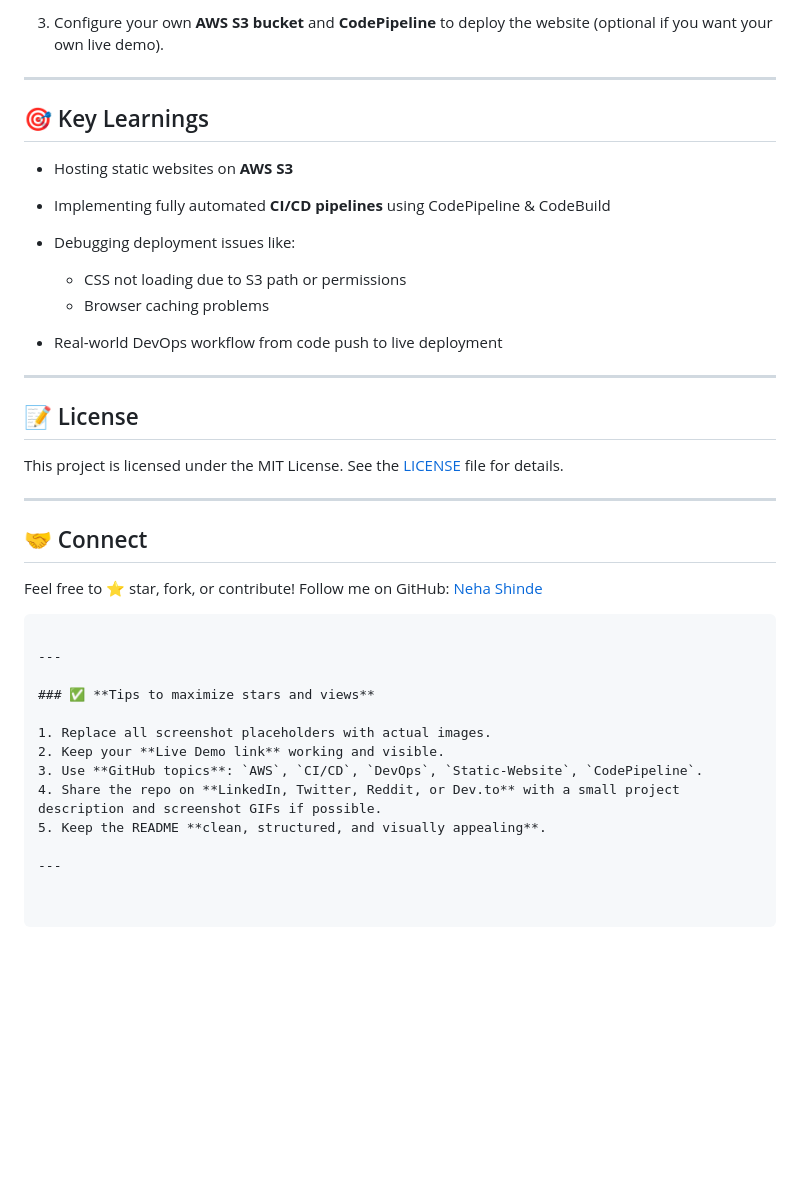
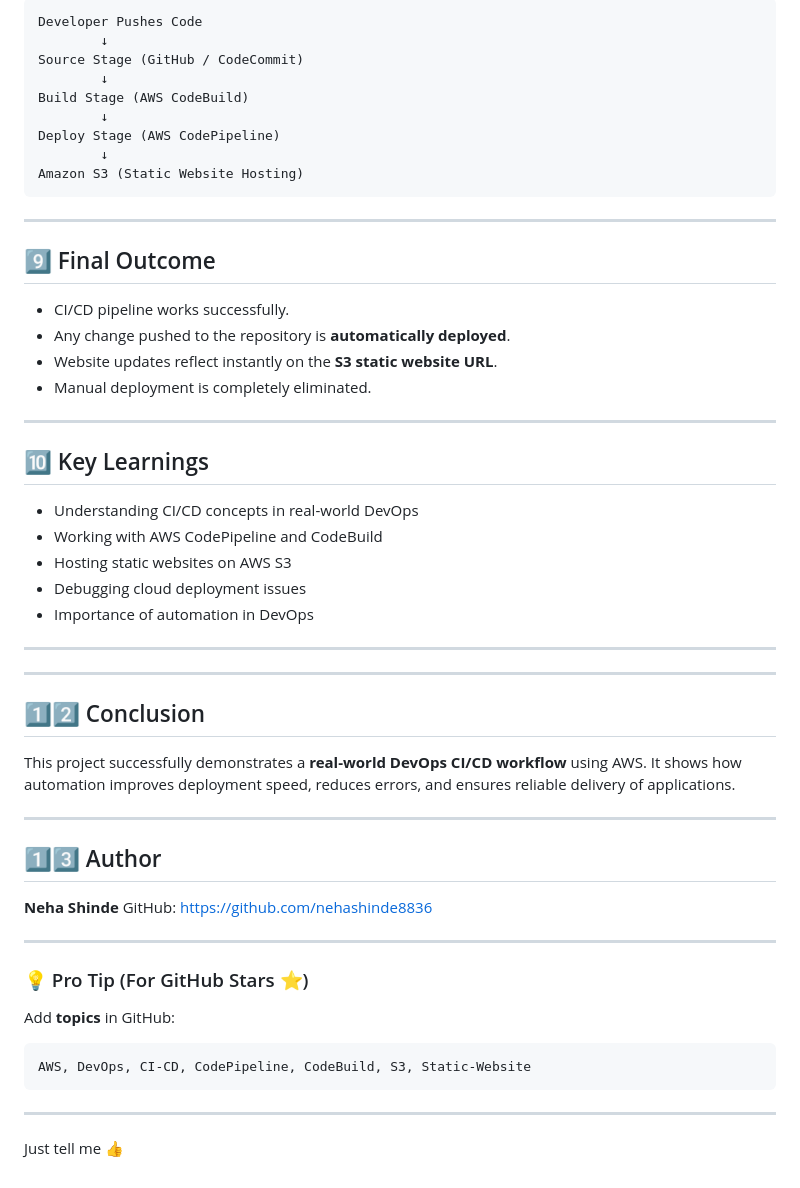
Before and after one commit to nehashinde8836/AWS-CICD-Static-Website, a Markdown page: README.md, the part around one of its changes. Drawn GitHub-style; blank space fills up the shorter version.

````diff
--- a/README.md
+++ b/README.md
@@ -84,45 +71,64 @@ git push origin main
 ```
-
-3. Configure your own **AWS S3 bucket** and **CodePipeline** to deploy the website (optional if you want your own live demo).
-
----
-
-## 🎯 Key Learnings
-
-* Hosting static websites on **AWS S3**
-* Implementing fully automated **CI/CD pipelines** using CodePipeline & CodeBuild
-* Debugging deployment issues like:
-
-  * CSS not loading due to S3 path or permissions
-  * Browser caching problems
-* Real-world DevOps workflow from code push to live deployment
-
----
-
-## 📝 License
-
-This project is licensed under the MIT License. See the [LICENSE](LICENSE) file for details.
-
----
-
-## 🤝 Connect
-
-Feel free to ⭐ star, fork, or contribute!
-Follow me on GitHub: [Neha Shinde](https://github.com/nehashinde8836)
-
+Developer Pushes Code
+        ↓
+Source Stage (GitHub / CodeCommit)
+        ↓
+Build Stage (AWS CodeBuild)
+        ↓
+Deploy Stage (AWS CodePipeline)
+        ↓
+Amazon S3 (Static Website Hosting)
 ```
 
 ---
 
-### ✅ **Tips to maximize stars and views**
 
-1. Replace all screenshot placeholders with actual images.
-2. Keep your **Live Demo link** working and visible.
-3. Use **GitHub topics**: `AWS`, `CI/CD`, `DevOps`, `Static-Website`, `CodePipeline`.
-4. Share the repo on **LinkedIn, Twitter, Reddit, or Dev.to** with a small project description and screenshot GIFs if possible.
-5. Keep the README **clean, structured, and visually appealing**.
+## 9️⃣ Final Outcome
+
+* CI/CD pipeline works successfully.
+* Any change pushed to the repository is **automatically deployed**.
+* Website updates reflect instantly on the **S3 static website URL**.
+* Manual deployment is completely eliminated.
+
+---
+
+## 🔟 Key Learnings
+
+* Understanding CI/CD concepts in real-world DevOps
+* Working with AWS CodePipeline and CodeBuild
+* Hosting static websites on AWS S3
+* Debugging cloud deployment issues
+* Importance of automation in DevOps
 
 ---
 
 
+---
+
+## 1️⃣2️⃣ Conclusion
+
+This project successfully demonstrates a **real-world DevOps CI/CD workflow** using AWS.
+It shows how automation improves deployment speed, reduces errors, and ensures reliable delivery of applications.
+
+---
+
+## 1️⃣3️⃣ Author
+
+**Neha Shinde**
+GitHub: [https://github.com/nehashinde8836](https://github.com/nehashinde8836)
+
+---
+
+### 💡 Pro Tip (For GitHub Stars ⭐)
+
+Add **topics** in GitHub:
+
 ```
+AWS, DevOps, CI-CD, CodePipeline, CodeBuild, S3, Static-Website
+```
+
+---
+
+
+
+Just tell me 👍
````
Also changed, not shown: other parts of README.md (+40 -53 lines).
